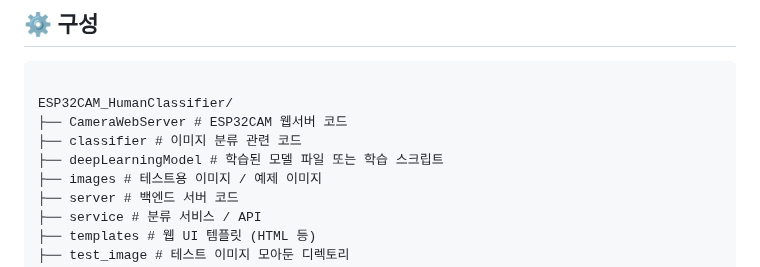
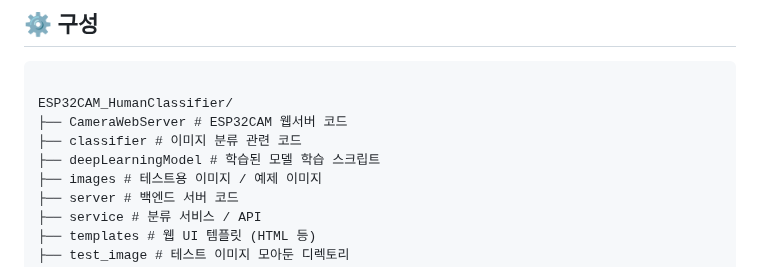
Before and after one commit to Yuna616/ESP32CAM_HumanClassifier, a Markdown page: readme.md, the part around the change. Rendered like a GitHub page.

```diff
--- a/readme.md
+++ b/readme.md
@@ -28,7 +28,7 @@ ESP32CAM과 딥러닝 모델을 활용하여 사람이 있는지 감지하고
 ESP32CAM_HumanClassifier/
 ├── CameraWebServer # ESP32CAM 웹서버 코드
 ├── classifier # 이미지 분류 관련 코드
-├── deepLearningModel # 학습된 모델 파일 또는 학습 스크립트
+├── deepLearningModel # 학습된 모델 학습 스크립트
 ├── images # 테스트용 이미지 / 예제 이미지
 ├── server # 백엔드 서버 코드
 ├── service # 분류 서비스 / API
```
